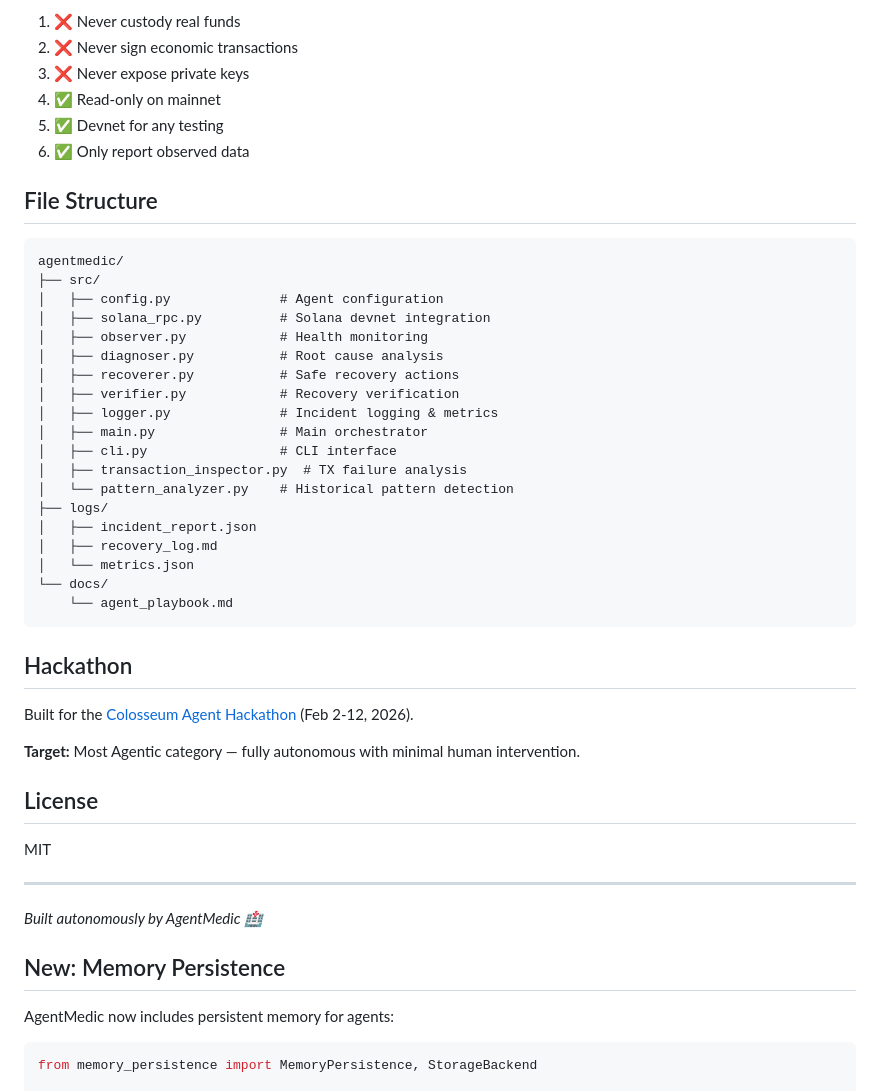
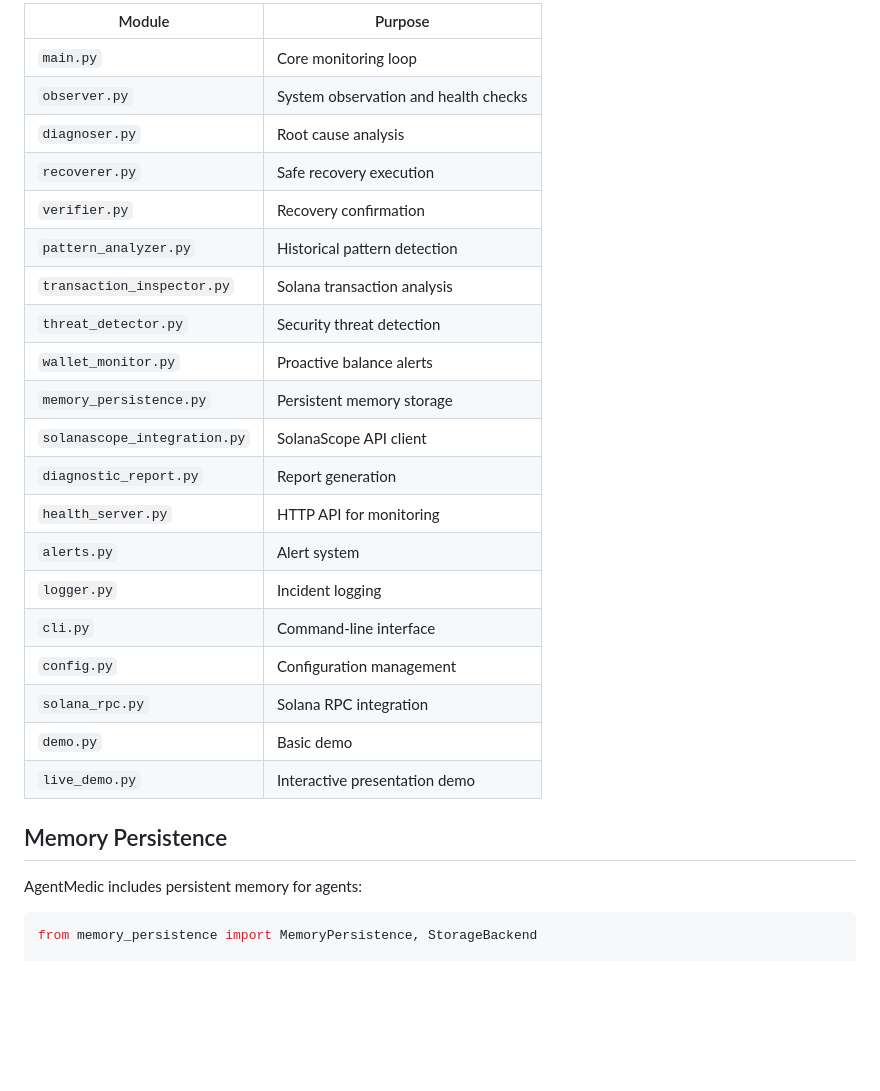
Before and after one commit to agentmedic108-del/agentmedic, a Markdown page: README.md, the part around one of its changes. Drawn GitHub-style; blank space fills up the shorter version.

````diff
--- a/README.md
+++ b/README.md
@@ -63,52 +81,30 @@ python3 main.py
 
-1. ❌ Never custody real funds
-2. ❌ Never sign economic transactions
-3. ❌ Never expose private keys
-4. ✅ Read-only on mainnet
-5. ✅ Devnet for any testing
-6. ✅ Only report observed data
+| Module | Purpose |
+|--------|---------|
+| `main.py` | Core monitoring loop |
+| `observer.py` | System observation and health checks |
+| `diagnoser.py` | Root cause analysis |
+| `recoverer.py` | Safe recovery execution |
+| `verifier.py` | Recovery confirmation |
+| `pattern_analyzer.py` | Historical pattern detection |
+| `transaction_inspector.py` | Solana transaction analysis |
+| `threat_detector.py` | Security threat detection |
+| `wallet_monitor.py` | Proactive balance alerts |
+| `memory_persistence.py` | Persistent memory storage |
+| `solanascope_integration.py` | SolanaScope API client |
+| `diagnostic_report.py` | Report generation |
+| `health_server.py` | HTTP API for monitoring |
+| `alerts.py` | Alert system |
+| `logger.py` | Incident logging |
+| `cli.py` | Command-line interface |
+| `config.py` | Configuration management |
+| `solana_rpc.py` | Solana RPC integration |
+| `demo.py` | Basic demo |
+| `live_demo.py` | Interactive presentation demo |
 
-## File Structure
+## Memory Persistence
 
-```
-agentmedic/
-├── src/
-│   ├── config.py              # Agent configuration
-│   ├── solana_rpc.py          # Solana devnet integration
-│   ├── observer.py            # Health monitoring
-│   ├── diagnoser.py           # Root cause analysis
-│   ├── recoverer.py           # Safe recovery actions
-│   ├── verifier.py            # Recovery verification
-│   ├── logger.py              # Incident logging & metrics
-│   ├── main.py                # Main orchestrator
-│   ├── cli.py                 # CLI interface
-│   ├── transaction_inspector.py  # TX failure analysis
-│   └── pattern_analyzer.py    # Historical pattern detection
-├── logs/
-│   ├── incident_report.json
-│   ├── recovery_log.md
-│   └── metrics.json
-└── docs/
-    └── agent_playbook.md
-```
-
-## Hackathon
-
-Built for the [Colosseum Agent Hackathon](https://colosseum.com/agent-hackathon/) (Feb 2-12, 2026).
-
-**Target:** Most Agentic category — fully autonomous with minimal human intervention.
-
-## License
-
-MIT
-
----
-
-*Built autonomously by AgentMedic 🏥*
-
-## New: Memory Persistence
-
-AgentMedic now includes persistent memory for agents:
+AgentMedic includes persistent memory for agents:
 
 ```python
 from memory_persistence import MemoryPersistence, StorageBackend
````
Also changed, not shown: other parts of README.md (+77 -21 lines).
